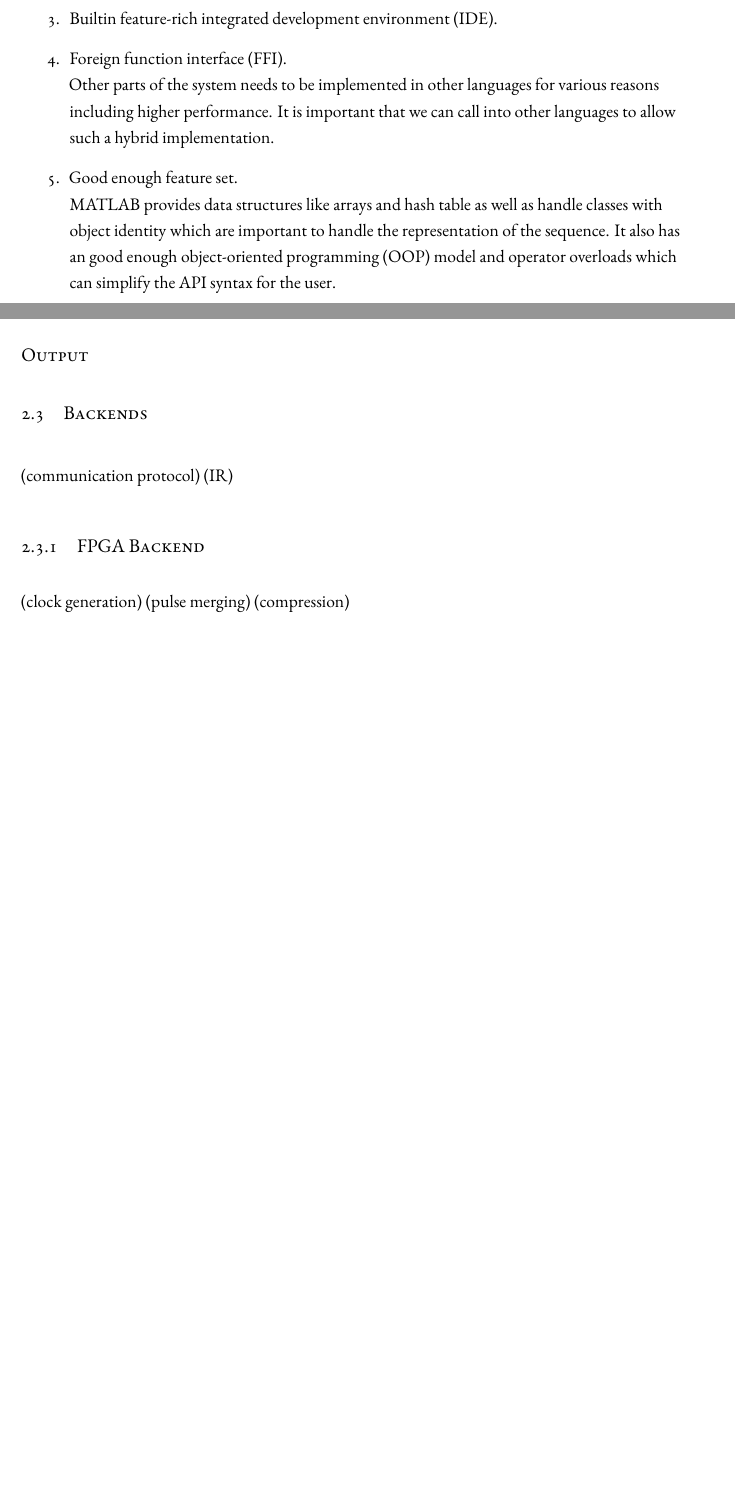
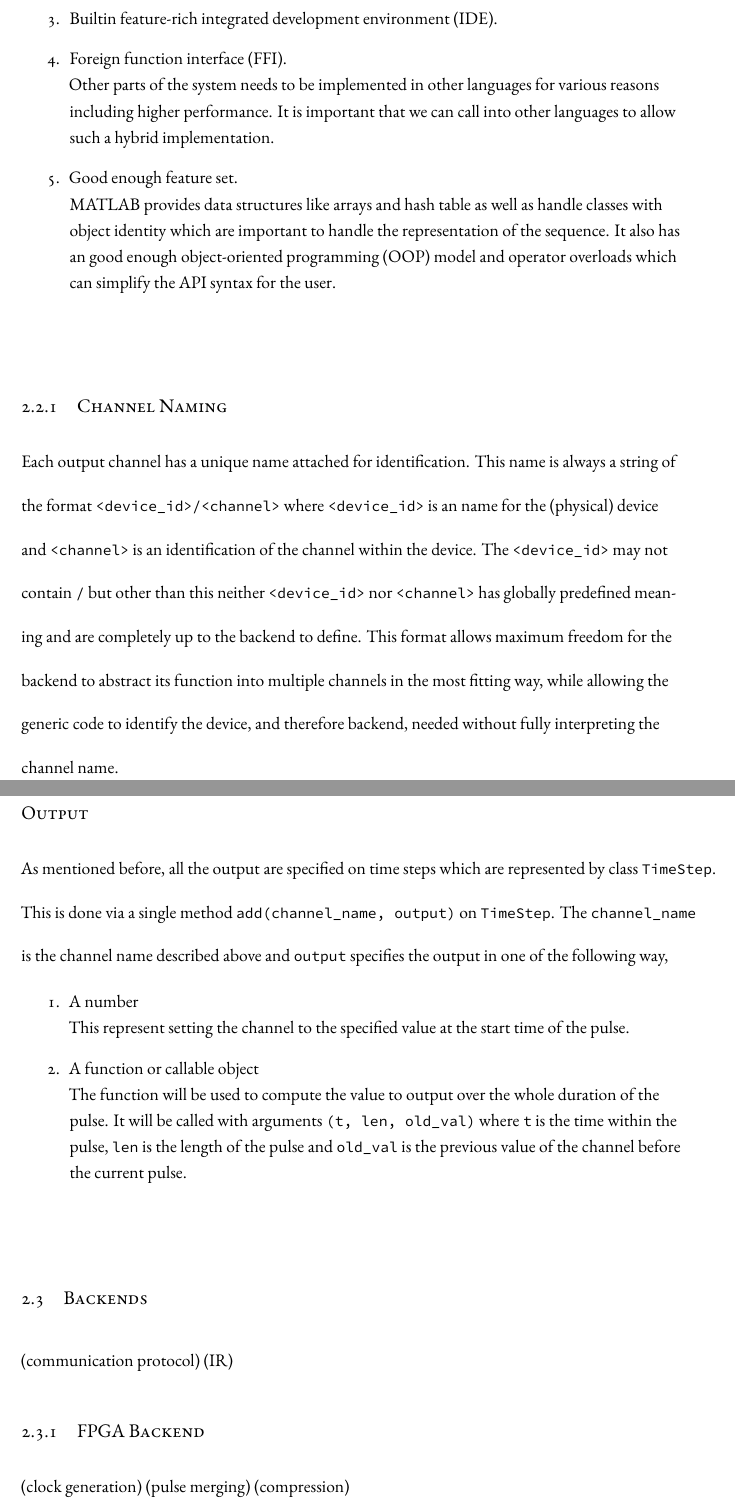
Before and after one commit to yuyichao/grad-thesis, a LaTeX thesis (dissertation.tex, which reads chapters/computer-control.tex): two parts of pages 15 and 17 of 97 before the commit and two parts of pages 15 and 18 of 98 after it, joined at a grey line, cut so that both start at the same text, the shorter picture padded with empty space. Compiled offline with XeLaTeX.

Commit message:
[computer-control] frontend: output API

```diff
--- a/chapters/computer-control.tex
+++ b/chapters/computer-control.tex
@@ -140,6 +140,19 @@ it offers the following desired properties,
   and operator overloads which can simplify the API syntax for the user.
 \end{enumerate}
 
+\subsection{Channel Naming}
+Each output channel has a unique name attached for identification.
+This name is always a string of the format \verb`<device_id>/<channel>`
+where \verb`<device_id>` is an name for the (physical) device
+and \verb`<channel>` is an identification of the channel within the device.
+The \verb`<device_id>` may not contain \verb`/` but other than this
+neither \verb`<device_id>` nor \verb`<channel>` has globally predefined meaning
+and are completely up to the backend to define.
+This format allows maximum freedom for the backend to abstract its function
+into multiple channels in the most fitting way,
+while allowing the generic code to identify the device, and therefore backend,
+needed without fully interpreting the channel name.
+
 \subsection{APIs}
 The system provides the following APIs for sequence creation
 that are subject to strict backward compatibility requirements.
@@ -217,24 +230,21 @@ to manipulate \verb`curTime`,
 \end{enumerate}
 
 \subsubsection{Output}
-            %% Add a pulse on a channel to the step.
-            % The channel name can be provided as a string, which will be
-            % translated and converted to the channel ID, or it can be
-            % given as the channel ID (number) directly. (See `TimeSeq::translateChannel`)
-            % The pulse can be
-            %
-            % * A number
-            %
-            %     Output the value at the beginning of the step.
-            %
-            % * A subclass of `PulseBase`
-            %
-            %     The `calcValue` method will be used to compute the output value.
-            %
-            % * Or an arbitrary callable object/function handle.
-            %
-            %     Equivalent as a `FuncPulse`. The object will be called to
-            %     compute the output value.
+
+As mentioned before, all the output are specified on time steps
+which are represented by class \verb`TimeStep`.
+This is done via a single method \verb`add(channel_name, output)` on \verb`TimeStep`.
+The \verb`channel_name` is the channel name described above
+and \verb`output` specifies the output in one of the following way,
+\begin{enumerate}
+\item A number\\
+  This represent setting the channel to the specified value at the start time of the pulse.
+\item A function or callable object\\
+  The function will be used to compute the value to output over the whole duration of the pulse.
+  It will be called with arguments \verb`(t, len, old_val)` where
+  \verb`t` is the time within the pulse, \verb`len` is the length of the pulse
+  and \verb`old_val` is the previous value of the channel before the current pulse.
+\end{enumerate}
 
 \section{Backends}
 \label{ch:computer-control:backend}
```
Also changed, not shown: dissertation.pdf.
